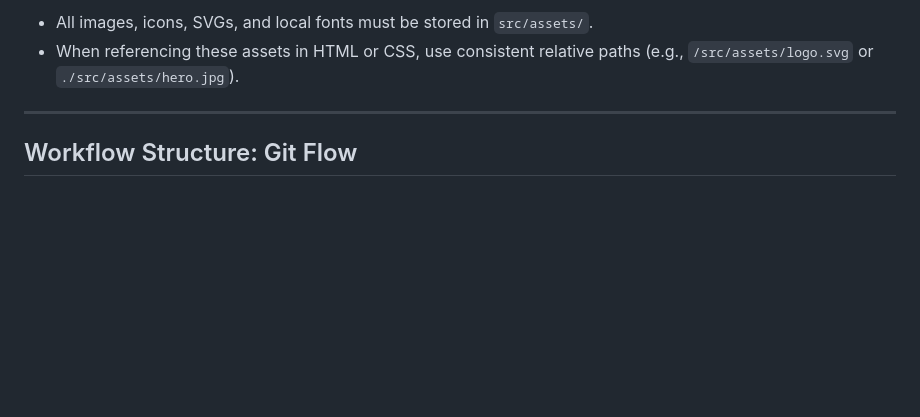
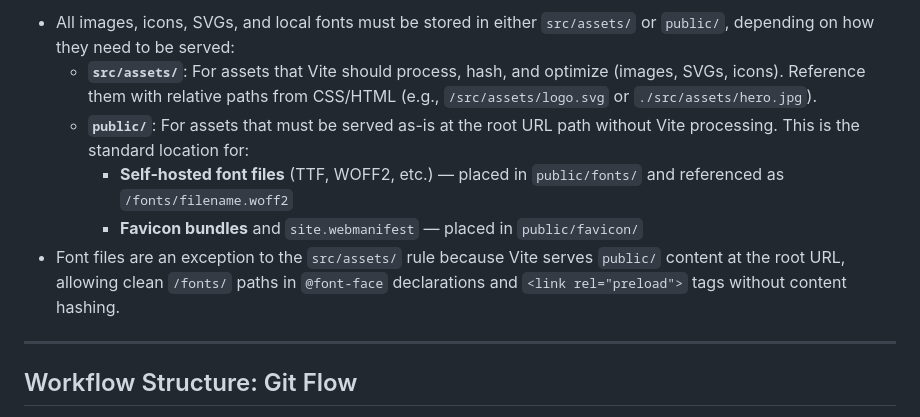
Before and after one commit to KiKDraS/opencode-landing-page-template, a Markdown page: AGENTS.md, the part around one of its changes. Drawn GitHub-style; blank space fills up the shorter version.

```diff
--- a/AGENTS.md
+++ b/AGENTS.md
@@ -126,7 +132,18 @@ rules:
 
-- All images, icons, SVGs, and local fonts must be stored in `src/assets/`.
-- When referencing these assets in HTML or CSS, use consistent relative paths
-  (e.g., `/src/assets/logo.svg` or `./src/assets/hero.jpg`).
+- All images, icons, SVGs, and local fonts must be stored in either
+  `src/assets/` or `public/`, depending on how they need to be served:
+  - **`src/assets/`**: For assets that Vite should process, hash, and optimize
+    (images, SVGs, icons). Reference them with relative paths from CSS/HTML
+    (e.g., `/src/assets/logo.svg` or `./src/assets/hero.jpg`).
+  - **`public/`**: For assets that must be served as-is at the root URL path
+    without Vite processing. This is the standard location for:
+    - **Self-hosted font files** (TTF, WOFF2, etc.) — placed in `public/fonts/`
+      and referenced as `/fonts/filename.woff2`
+    - **Favicon bundles** and `site.webmanifest` — placed in `public/favicon/`
+- Font files are an exception to the `src/assets/` rule because Vite serves
+  `public/` content at the root URL, allowing clean `/fonts/` paths in
+  `@font-face` declarations and `<link rel="preload">` tags without content
+  hashing.
 
 ---
 
```
Also changed, not shown: other parts of AGENTS.md (+15 -9 lines).
